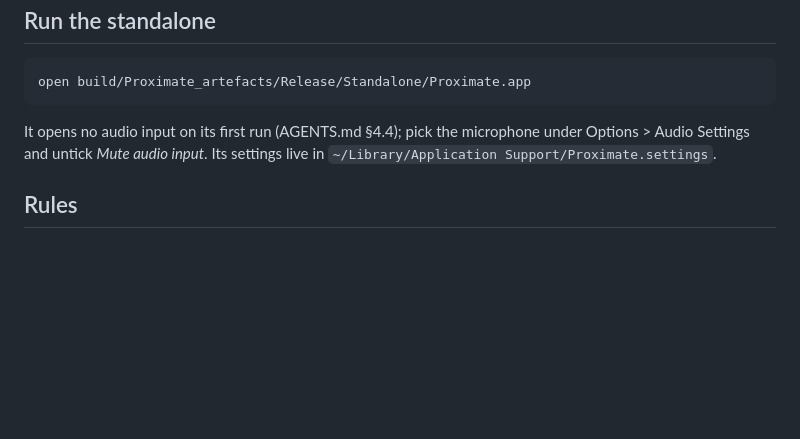
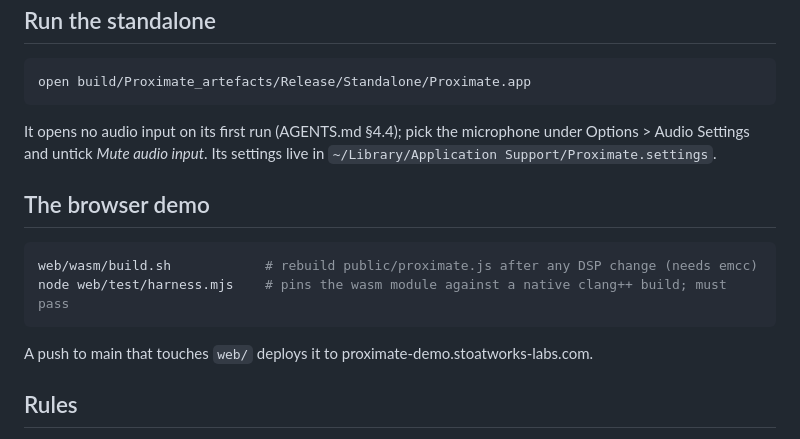
Before and after one commit to stoatworks-labs/proximate, a Markdown page: CLAUDE.md, the part around the change. Drawn GitHub-style; blank space fills up the shorter version.

````diff
--- a/CLAUDE.md
+++ b/CLAUDE.md
@@ -75,6 +75,15 @@ It opens no audio input on its first run (AGENTS.md §4.4); pick the microphone
 Options > Audio Settings and untick *Mute audio input*. Its settings live in
 `~/Library/Application Support/Proximate.settings`.
 
+## The browser demo
+
+```bash
+web/wasm/build.sh            # rebuild public/proximate.js after any DSP change (needs emcc)
+node web/test/harness.mjs    # pins the wasm module against a native clang++ build; must pass
+```
+
+A push to main that touches `web/` deploys it to proximate-demo.stoatworks-labs.com.
+
 ## Rules
 
 - Never add a gain path above unity, never add look-ahead, never expose the tuning as
````
Also changed, not shown: AGENTS.md (+12 -0 lines), README.md (+9 -0 lines), web/README.md (added, +59 -0 lines), docs/screenshots/demo.png (added), 10 other files.
